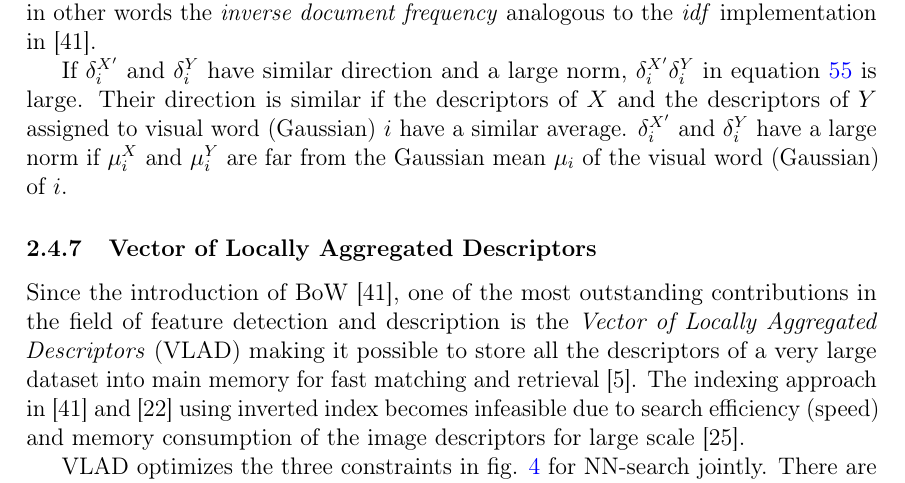
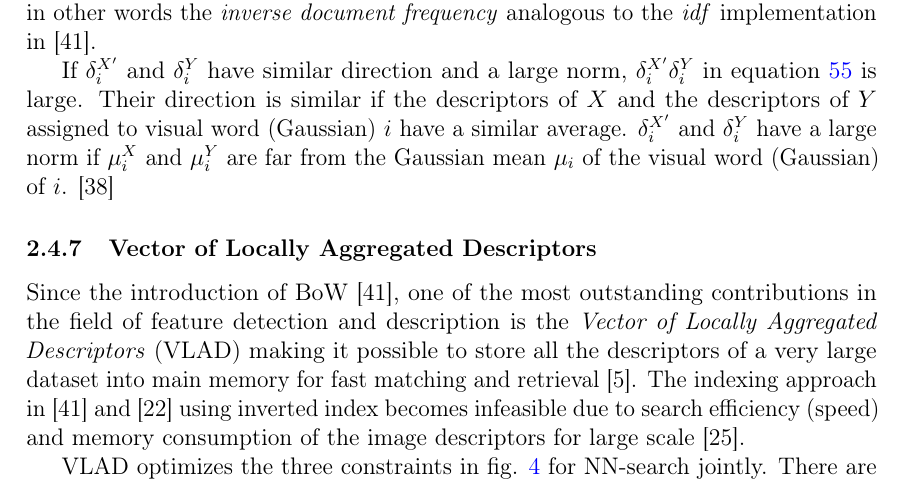
Before and after one commit to sulmanen/hash-thesis, a LaTeX thesis (hash.tex): part of page 35 of 54, cut so that both start at the same text. Compiled offline with pdfLaTeX; a LaTeX package or settings file that is missing is left out.

Commit message:
cite your sources

```diff
--- a/hash.tex
+++ b/hash.tex
@@ -1275,7 +1275,7 @@ $\mu_i^X$ is the mean of $X$s descriptors divided by the probability of assignme
 
 The $\frac{w_i^Xw_i^Y}{w_i}$ on the right side of eq. \ref{fisherdoteq} is the product of visual word $i$ frequency in images $X$ and $Y$, the \emph{term frequency} in \emph{tf-idf} divided by the global frequency of i, in other words the \emph{inverse document frequency} analogous to the \emph{idf} implementation in \cite{Sivic2003}.
 
-If $\delta_i^{X'}$ and $\delta_i^{Y}$ have similar direction and a large norm, $\delta_i^{X'}\delta_i^{Y}$ in equation \ref{fisherdoteq} is large. Their direction is similar if the descriptors of $X$ and the descriptors of $Y$ assigned to visual word (Gaussian) $i$ have a similar average. $\delta_i^{X'}$ and $\delta_i^{Y}$ have a large norm if $\mu_i^X$ and $\mu_i^Y$ are far from the Gaussian mean $\mu_i$ of the visual word (Gaussian) of $i$.
+If $\delta_i^{X'}$ and $\delta_i^{Y}$ have similar direction and a large norm, $\delta_i^{X'}\delta_i^{Y}$ in equation \ref{fisherdoteq} is large. Their direction is similar if the descriptors of $X$ and the descriptors of $Y$ assigned to visual word (Gaussian) $i$ have a similar average. $\delta_i^{X'}$ and $\delta_i^{Y}$ have a large norm if $\mu_i^X$ and $\mu_i^Y$ are far from the Gaussian mean $\mu_i$ of the visual word (Gaussian) of $i$. \cite{Perronnin2010a}
 
 \subsubsection{Vector of Locally Aggregated Descriptors}
 Since the introduction of BoW \cite{Sivic2003}, one of the most outstanding contributions in the field of feature detection and description is the \emph{Vector of Locally Aggregated Descriptors} (VLAD) making it possible to store all the descriptors of a very large dataset into main memory for fast matching and retrieval \cite{Arandjelovic2013}. The indexing approach in \cite{Sivic2003} and \cite{Jegou2008} using inverted index becomes infeasible due to search efficiency (speed) and memory consumption of the image descriptors for large scale \cite{Jegou2010}.
```
